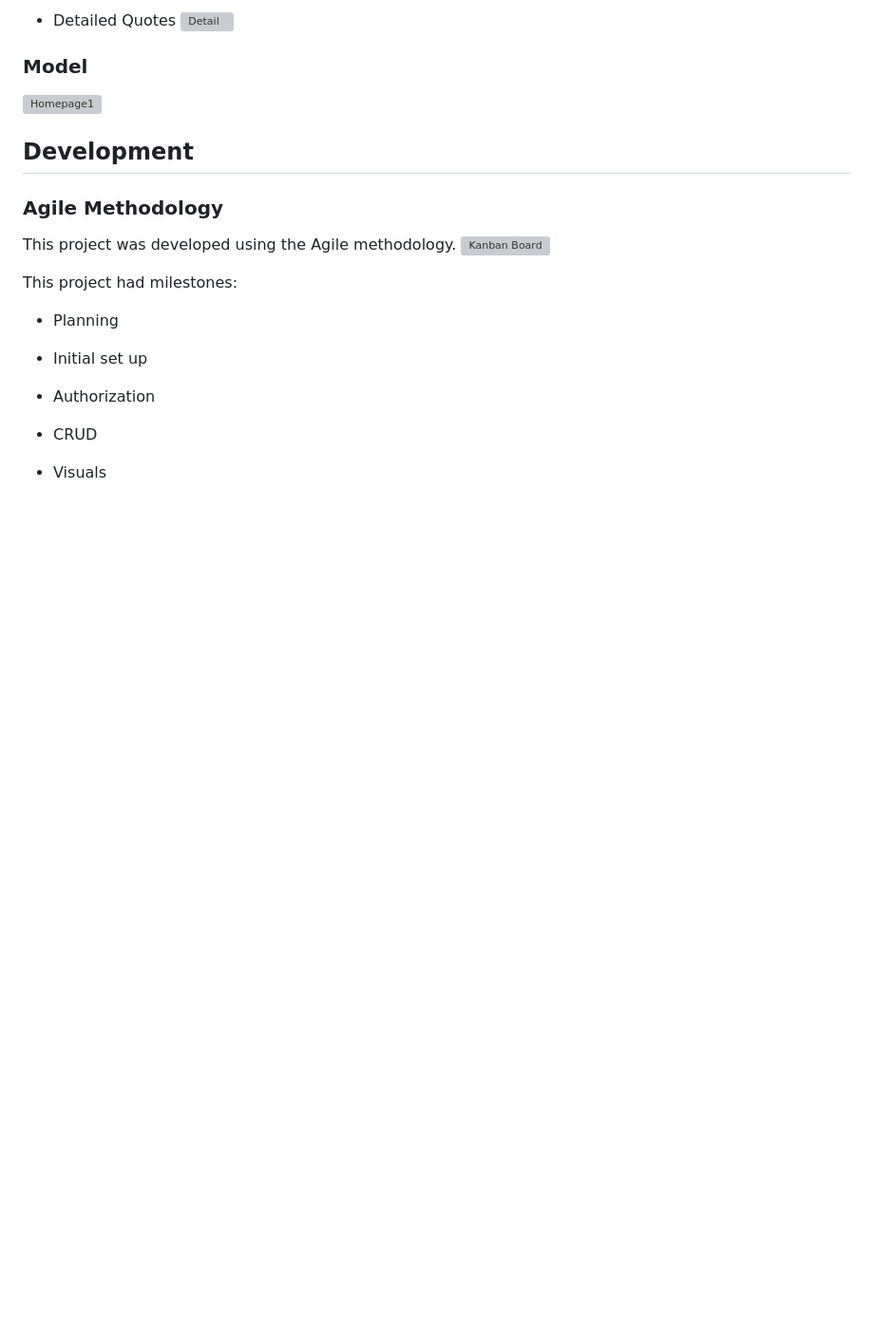
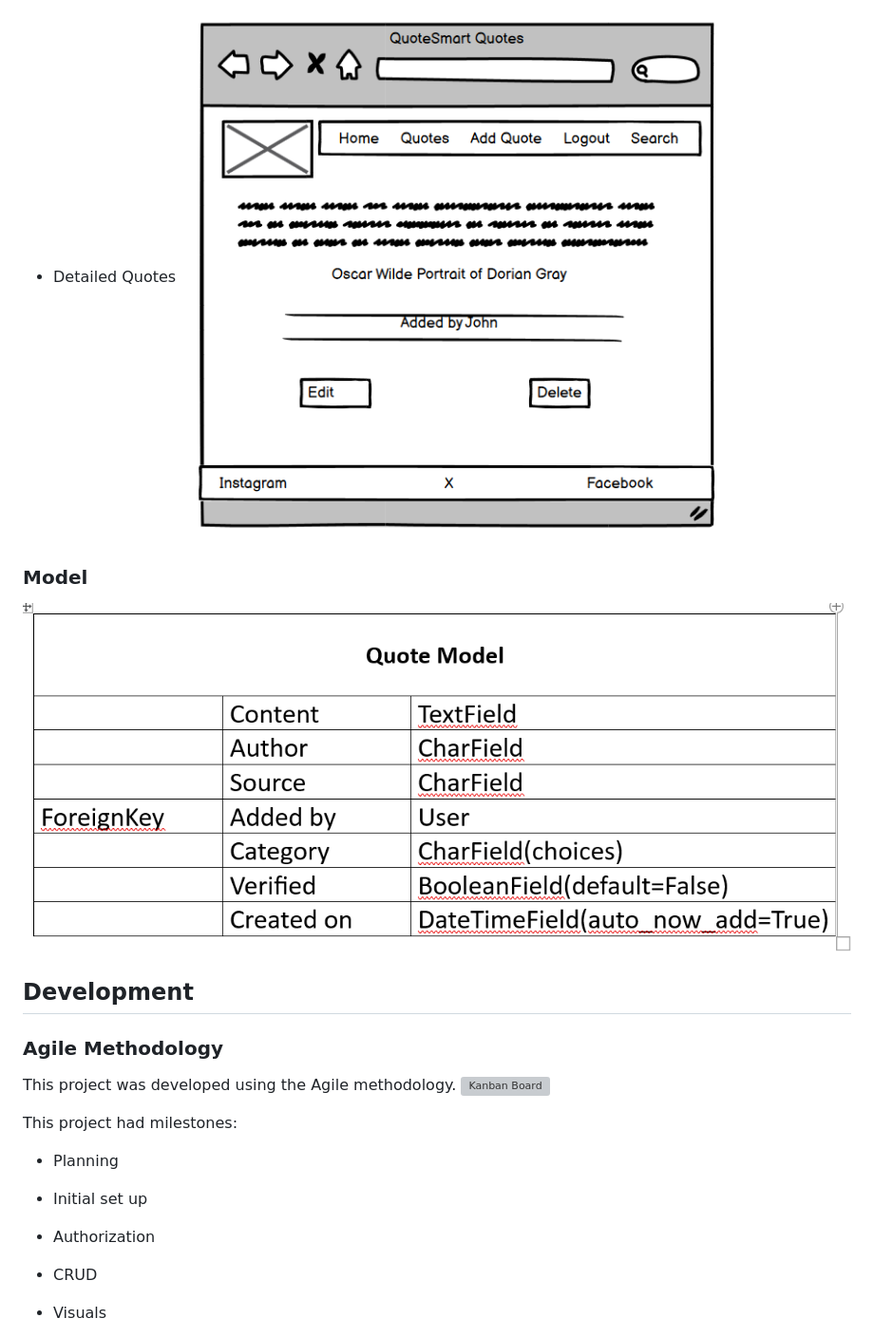
Before and after one commit to codebyMai/quotesmart-project, a Markdown page: README.md, the part around one of its changes. Shown at 95% size. Rendered like a GitHub page; blank space fills up the shorter version; grey boxes are pictures that could not be loaded.

```diff
--- a/README.md
+++ b/README.md
@@ -65,11 +69,11 @@ I have created the logo in [Canva](www.canva.com) to match the mood of the websi
 
   - Detailed Quotes
-  ![Detail](docs/wf-detail.png)
+  ![Detail](docs/readme/wf-detail.png)
 
 
 ### Model
 
-  ![Homepage1](docs/quote-model.png)
+  ![Homepage1](docs/readme/quote-model.png)
 
 
 ## Development
```
Also changed, not shown: other parts of README.md (+36 -39 lines).
